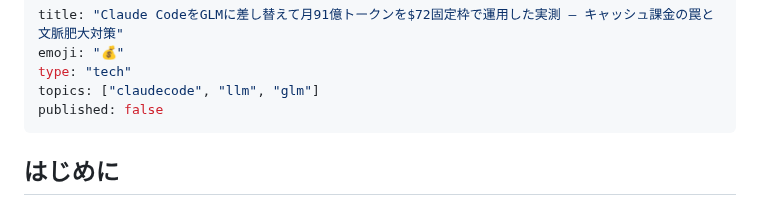
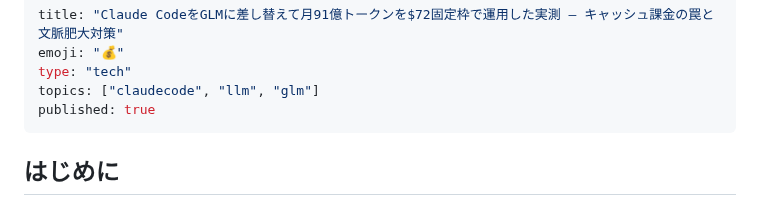
Before and after one commit to fukukei23/zenn, a Markdown page: articles/claude-code-glm-cache-billing-91b-monthly.md, the part around the change. Rendered like a GitHub page.

Commit message:
article: キャッシュ比較記事を公開状態に同期（Zennエディタで公開済み・publishedフラグ整合）

```diff
--- a/articles/claude-code-glm-cache-billing-91b-monthly.md
+++ b/articles/claude-code-glm-cache-billing-91b-monthly.md
@@ -3,7 +3,7 @@ title: "Claude CodeをGLMに差し替えて月91億トークンを$72固定枠
 emoji: "💰"
 type: "tech"
 topics: ["claudecode", "llm", "glm"]
-published: false
+published: true
 ---
 
 ## はじめに
```
